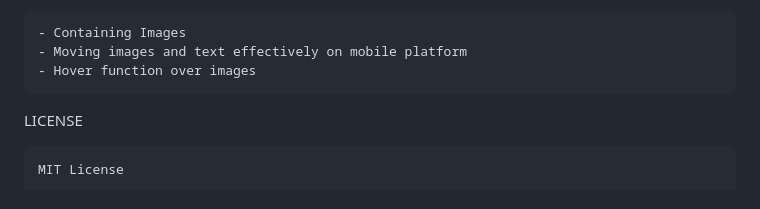
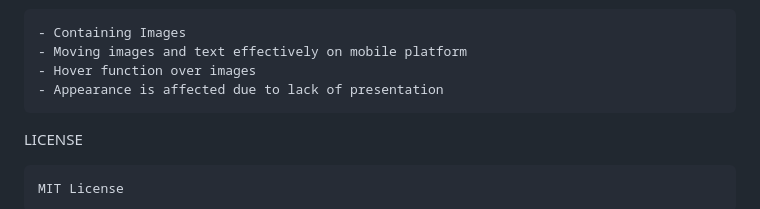
Before and after one commit to rcaines/11056-PROJECT1-U3216957, a Markdown page: 11056-project1-u3216957/readme.md, the part around the change. GitHub-like rendering.

```diff
--- a/11056-project1-u3216957/readme.md
+++ b/11056-project1-u3216957/readme.md
@@ -61,6 +61,7 @@ PROBLEMS
     - Containing Images
     - Moving images and text effectively on mobile platform
     - Hover function over images
+    - Appearance is affected due to lack of presentation
 
 LICENSE
 
```
